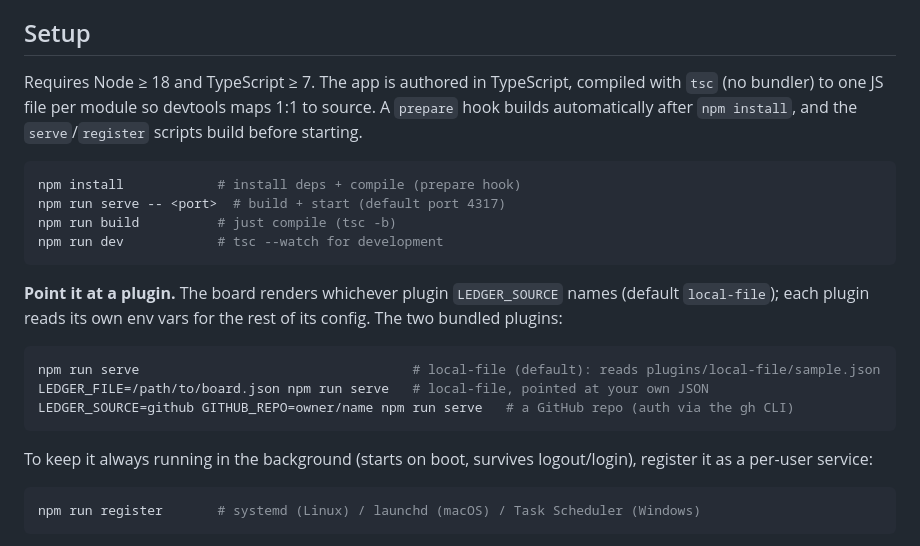
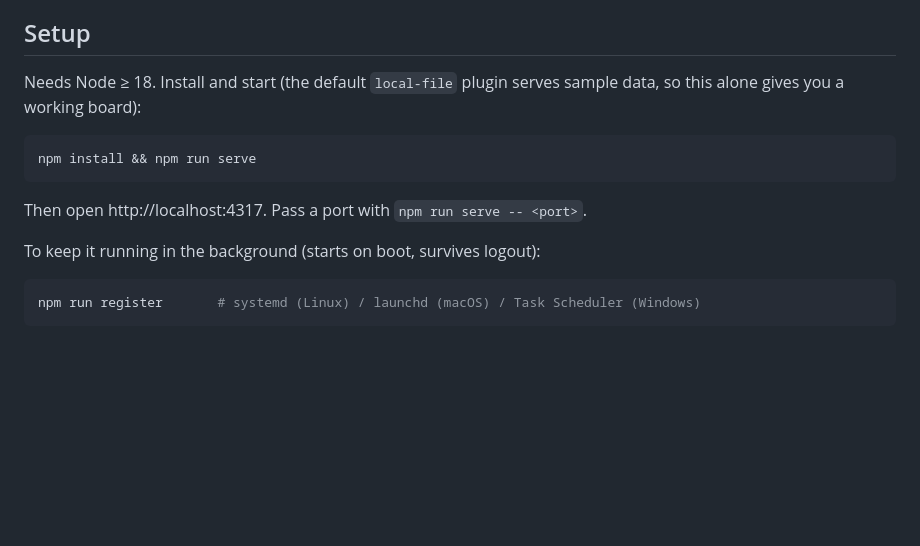
Before and after one commit to cpyle0819/the-ledger, a Markdown page: README.md, the part around the change. GitHub-like rendering; blank space fills up the shorter version.

Commit message:
Cut Setup to the minimal up-and-running path
The simplest path is install-then-serve; the default local-file plugin
serves sample data, so that alone gives a working board. Drop the build/dev
script list and the compile explanation (detail, not first-run steps), and
the plugin-pointing block (the Plugins section already covers it).

````diff
--- a/README.md
+++ b/README.md
@@ -27,30 +27,16 @@ lens on work that lives elsewhere.
 
 ## Setup
 
-Requires Node ≥ 18 and TypeScript ≥ 7. The app is authored in TypeScript,
-compiled with `tsc` (no bundler) to one JS file per module so devtools maps 1:1
-to source. A `prepare` hook builds automatically after `npm install`, and the
-`serve`/`register` scripts build before starting.
+Needs Node ≥ 18. Install and start (the default `local-file` plugin serves
+sample data, so this alone gives you a working board):
 
 ```bash
-npm install            # install deps + compile (prepare hook)
-npm run serve -- <port>  # build + start (default port 4317)
-npm run build          # just compile (tsc -b)
-npm run dev            # tsc --watch for development
+npm install && npm run serve
 ```
 
-**Point it at a plugin.** The board renders whichever plugin `LEDGER_SOURCE`
-names (default `local-file`); each plugin reads its own env vars for the rest of
-its config. The two bundled plugins:
+Then open http://localhost:4317. Pass a port with `npm run serve -- <port>`.
 
-```bash
-npm run serve                                   # local-file (default): reads plugins/local-file/sample.json
-LEDGER_FILE=/path/to/board.json npm run serve   # local-file, pointed at your own JSON
-LEDGER_SOURCE=github GITHUB_REPO=owner/name npm run serve   # a GitHub repo (auth via the gh CLI)
-```
-
-To keep it always running in the background (starts on boot, survives
-logout/login), register it as a per-user service:
+To keep it running in the background (starts on boot, survives logout):
 
 ```bash
 npm run register       # systemd (Linux) / launchd (macOS) / Task Scheduler (Windows)
````
